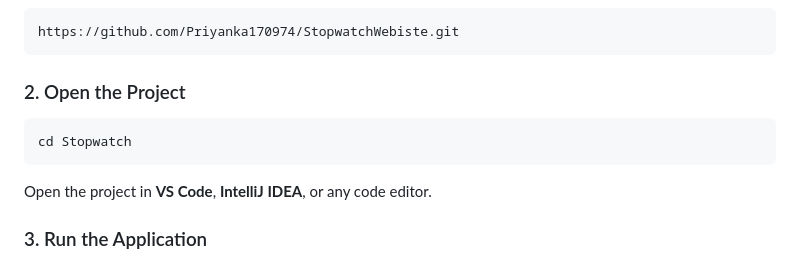
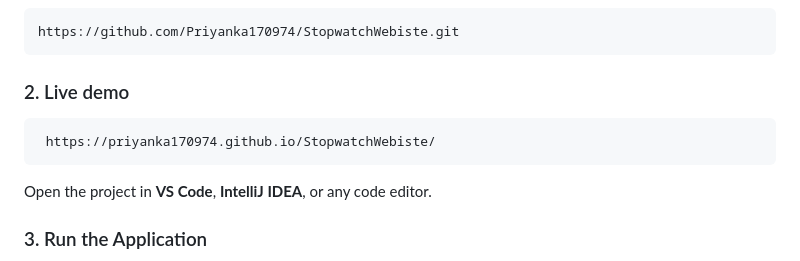
Before and after one commit to Priyanka170974/StopwatchWebiste, a Markdown page: README.md, the part around the change. Rendered like a GitHub page.

Commit message:
Change 'Open the Project' to 'Live demo'
Updated section title and added link for live demo.

````diff
--- a/README.md
+++ b/README.md
@@ -151,10 +151,9 @@ Stopwatch/
 https://github.com/Priyanka170974/StopwatchWebiste.git
 ```
 
-### 2. Open the Project
-
+### 2. Live demo
 ```bash
-cd Stopwatch
+ https://priyanka170974.github.io/StopwatchWebiste/
 ```
 
 Open the project in **VS Code**, **IntelliJ IDEA**, or any code editor.
````
